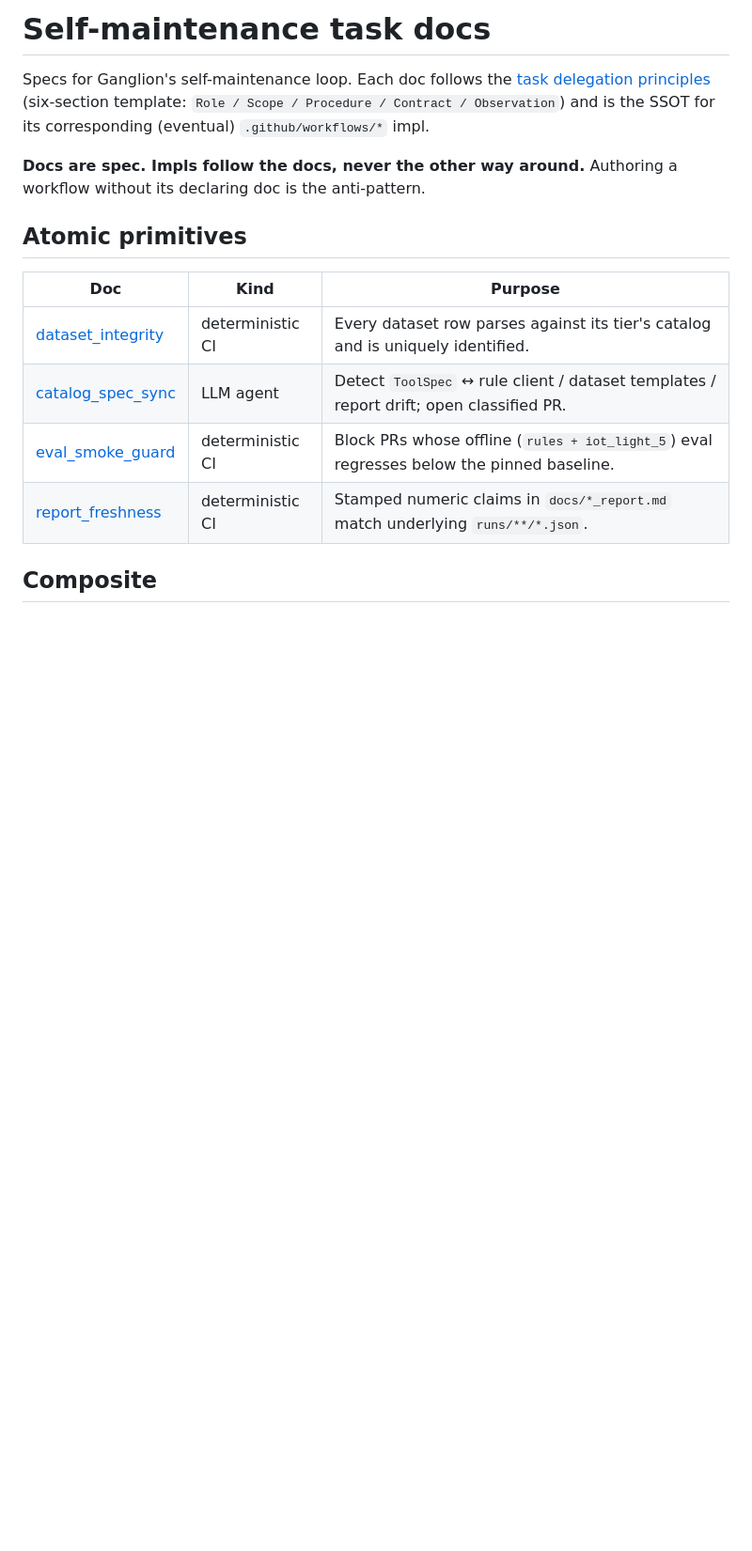
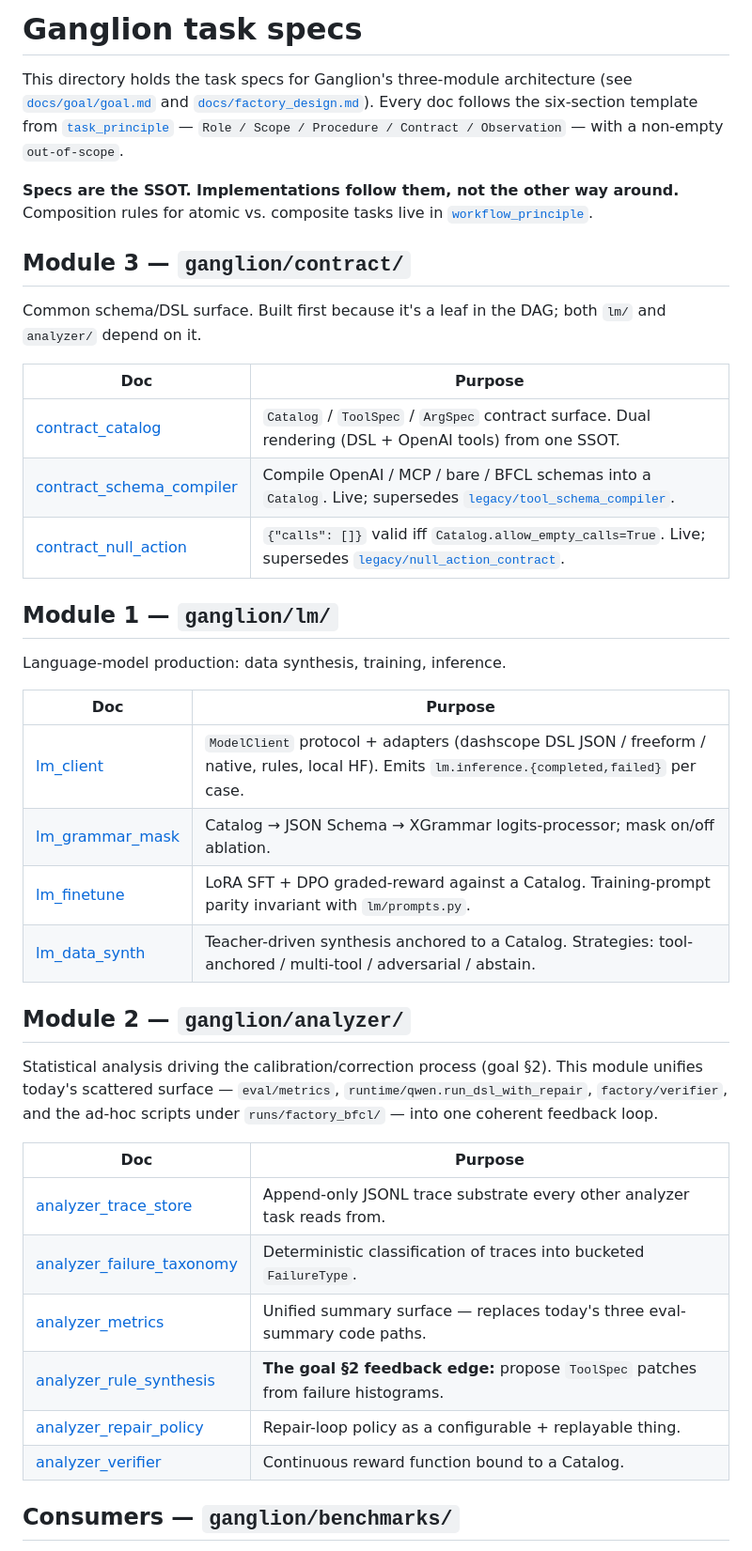
Before and after one commit to rixile9999/ganglion, a Markdown page: docs/tasks/README.md, the part around one of its changes. Shown at 94% size. Rendered like a GitHub page; blank space fills up the shorter version.

```diff
--- a/docs/tasks/README.md
+++ b/docs/tasks/README.md
@@ -1,16 +1,42 @@
-# Self-maintenance task docs
+# Ganglion task specs
 
-Specs for Ganglion's self-maintenance loop. Each doc follows the [task delegation principles](../agent-forge/task_principle.md) (six-section template: `Role / Scope / Procedure / Contract / Observation`) and is the SSOT for its corresponding (eventual) `.github/workflows/*` impl.
+This directory holds the task specs for Ganglion's three-module architecture (see [`docs/goal/goal.md`](../goal/goal.md) and [`docs/factory_design.md`](../factory_design.md)). Every doc follows the six-section template from [`task_principle`](../agent-forge/task_principle.md) — `Role / Scope / Procedure / Contract / Observation` — with a non-empty `out-of-scope`.
 
-**Docs are spec. Impls follow the docs, never the other way around.** Authoring a workflow without its declaring doc is the anti-pattern.
+**Specs are the SSOT. Implementations follow them, not the other way around.** Composition rules for atomic vs. composite tasks live in [`workflow_principle`](../agent-forge/workflow_principle.md).
 
-## Atomic primitives
+## Module 3 — `ganglion/contract/`
 
-| Doc | Kind | Purpose |
-|---|---|---|
-| [dataset_integrity](./dataset_integrity.md) | deterministic CI | Every dataset row parses against its tier's catalog and is uniquely identified. |
-| [catalog_spec_sync](./catalog_spec_sync.md) | LLM agent | Detect `ToolSpec` ↔ rule client / dataset templates / report drift; open classified PR. |
-| [eval_smoke_guard](./eval_smoke_guard.md) | deterministic CI | Block PRs whose offline (`rules + iot_light_5`) eval regresses below the pinned baseline. |
-| [report_freshness](./report_freshness.md) | deterministic CI | Stamped numeric claims in `docs/*_report.md` match underlying `runs/**/*.json`. |
+Common schema/DSL surface. Built first because it's a leaf in the DAG; both `lm/` and `analyzer/` depend on it.
 
-## Composite
+| Doc | Purpose |
+|---|---|
+| [contract_catalog](./contract_catalog.md) | `Catalog` / `ToolSpec` / `ArgSpec` contract surface. Dual rendering (DSL + OpenAI tools) from one SSOT. |
+| [contract_schema_compiler](./contract_schema_compiler.md) | Compile OpenAI / MCP / bare / BFCL schemas into a `Catalog`. Live; supersedes [`legacy/tool_schema_compiler`](./legacy/tool_schema_compiler.md). |
+| [contract_null_action](./contract_null_action.md) | `{"calls": []}` valid iff `Catalog.allow_empty_calls=True`. Live; supersedes [`legacy/null_action_contract`](./legacy/null_action_contract.md). |
+
+## Module 1 — `ganglion/lm/`
+
+Language-model production: data synthesis, training, inference.
+
+| Doc | Purpose |
+|---|---|
+| [lm_client](./lm_client.md) | `ModelClient` protocol + adapters (dashscope DSL JSON / freeform / native, rules, local HF). Emits `lm.inference.{completed,failed}` per case. |
+| [lm_grammar_mask](./lm_grammar_mask.md) | Catalog → JSON Schema → XGrammar logits-processor; mask on/off ablation. |
+| [lm_finetune](./lm_finetune.md) | LoRA SFT + DPO graded-reward against a Catalog. Training-prompt parity invariant with `lm/prompts.py`. |
+| [lm_data_synth](./lm_data_synth.md) | Teacher-driven synthesis anchored to a Catalog. Strategies: tool-anchored / multi-tool / adversarial / abstain. |
+
+## Module 2 — `ganglion/analyzer/`
+
+Statistical analysis driving the calibration/correction process (goal §2). This module unifies today's scattered surface — `eval/metrics`, `runtime/qwen.run_dsl_with_repair`, `factory/verifier`, and the ad-hoc scripts under `runs/factory_bfcl/` — into one coherent feedback loop.
+
+| Doc | Purpose |
+|---|---|
+| [analyzer_trace_store](./analyzer_trace_store.md) | Append-only JSONL trace substrate every other analyzer task reads from. |
+| [analyzer_failure_taxonomy](./analyzer_failure_taxonomy.md) | Deterministic classification of traces into bucketed `FailureType`. |
+| [analyzer_metrics](./analyzer_metrics.md) | Unified summary surface — replaces today's three eval-summary code paths. |
+| [analyzer_rule_synthesis](./analyzer_rule_synthesis.md) | **The goal §2 feedback edge:** propose `ToolSpec` patches from failure histograms. |
+| [analyzer_repair_policy](./analyzer_repair_policy.md) | Repair-loop policy as a configurable + replayable thing. |
+| [analyzer_verifier](./analyzer_verifier.md) | Continuous reward function bound to a Catalog. |
+
+## Consumers — `ganglion/benchmarks/`
+
```
Also changed, not shown: other parts of docs/tasks/README.md (+26 -30 lines).
